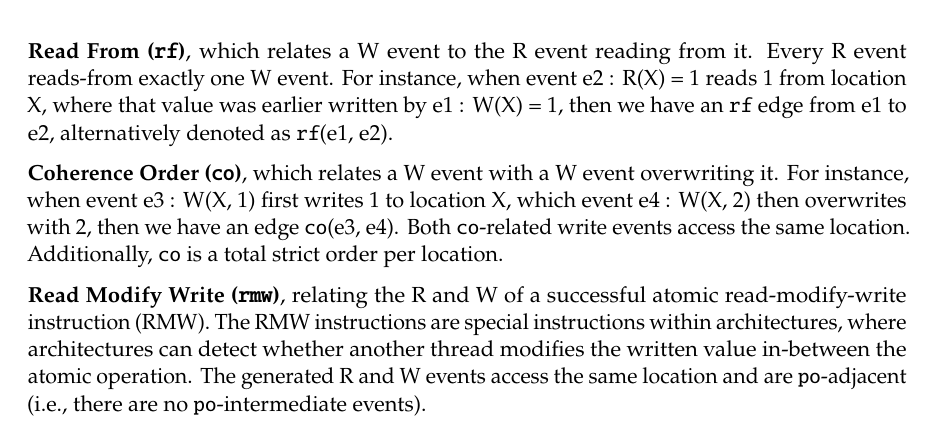
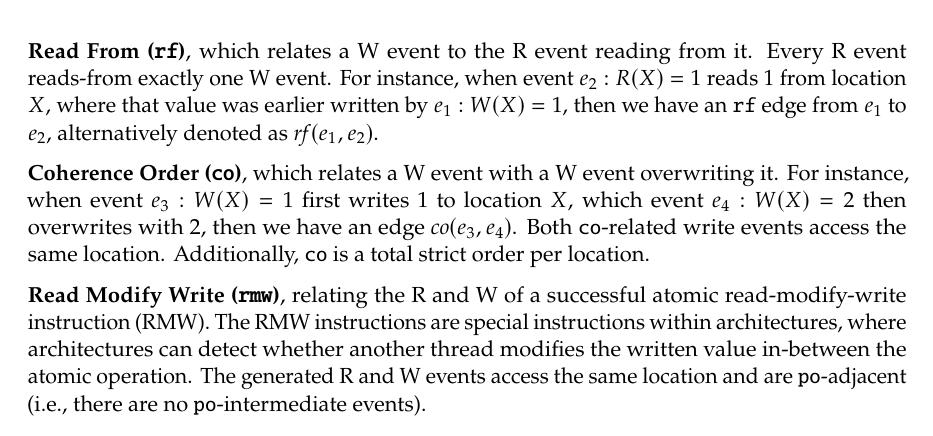
Before and after one commit to nek0las/thesis, a LaTeX thesis (thesis/main.tex, which reads thesis/content/lean.tex): part of page 19 of 70, cut so that both start at the same text. Compiled offline with pdfLaTeX.

Commit message:
Fix all the subscriptions

```diff
--- a/thesis/content/lean.tex
+++ b/thesis/content/lean.tex
@@ -226,9 +226,9 @@ The relations between events are distinguished as primitive relations and derive
 
 \textbf{Program Order (\texttt{po})}, relating events by their syntactic order: the order among instructions in the program text carries over to execution graphs with \texttt{po} edges. It is a total order per thread. Figure~\ref{fig:litmus-execution-1-1} and Figure~\ref{fig:litmus-execution-0-1} each contain four events. In thread 0, the program order is $e_1 : W(x)=1$ followed by $e_2 : R(Y)=1$. In thread 1, the order is $e_3 : W(Y)=1$ followed by $e_4 : R(X)=1$. We denote these as $\mathit{po}(e_1, e_2)$ and $\mathit{po}(e_3, e_4)$.
 
-\textbf{Read From (\texttt{rf})}, which relates a W event to the R event reading from it. Every R event reads-from exactly one W event. For instance, when event e2 : R(X) = 1 reads 1 from location X, where that value was earlier written by e1 : W(X) = 1, then we have an \texttt{rf} edge from e1 to e2, alternatively denoted as \texttt{rf}(e1, e2).
+\textbf{Read From (\texttt{rf})}, which relates a W event to the R event reading from it. Every R event reads-from exactly one W event. For instance, when event $e_2 : R(X) = 1$ reads 1 from location $X$, where that value was earlier written by $e_1 : W(X) = 1$, then we have an \texttt{rf} edge from $e_1$ to $e_2$, alternatively denoted as $\mathit{rf}(e_1, e_2)$.
 
-\textbf{Coherence Order (\texttt{co})}, which relates a W event with a W event overwriting it. For instance, when event e3 : W(X, 1) first writes 1 to location X, which event e4 : W(X, 2) then overwrites with 2, then we have an edge \texttt{co}(e3, e4). Both \texttt{co}-related write events access the same location. Additionally, \texttt{co} is a total strict order per location.
+\textbf{Coherence Order (\texttt{co})}, which relates a W event with a W event overwriting it. For instance, when event $e_3 : W(X)=1$ first writes 1 to location $X$, which event $e_4 : W(X)=2$ then overwrites with 2, then we have an edge $\mathit{co}(e_3, e_4)$. Both \texttt{co}-related write events access the same location. Additionally, \texttt{co} is a total strict order per location.
 
 \textbf{Read Modify Write (\texttt{rmw})}, relating the R and W of a successful atomic read-modify-write instruction (RMW). The RMW instructions are special instructions within architectures, where architectures can detect whether another thread modifies the written value in-between the atomic operation. The generated R and W events access the same location and are \texttt{po}-adjacent (i.e., there are no \texttt{po}-intermediate events).
 
```
